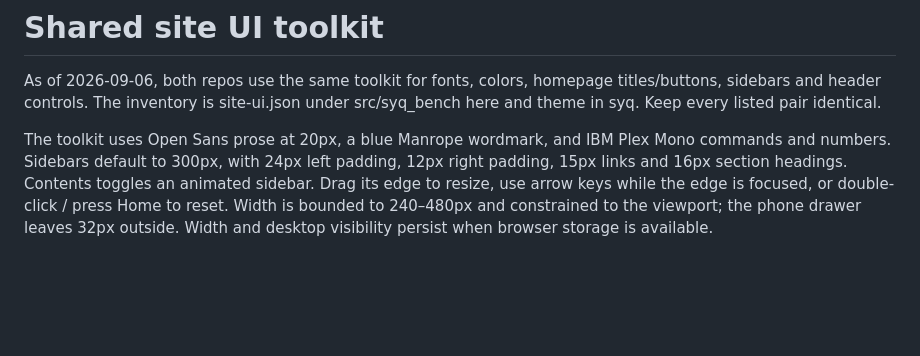
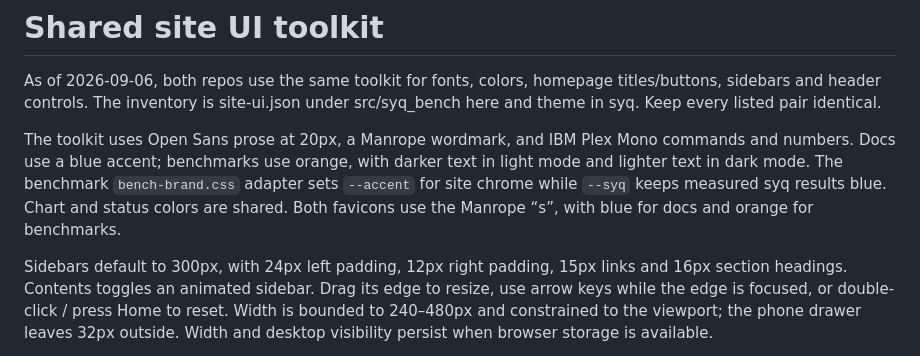
Before and after one commit to greaber/syq-bench, a Markdown page: site/BRANDING.md, the part around the change. Drawn GitHub-style; blank space fills up the shorter version.

Commit message:
Document the benchmark accent palette

```diff
--- a/site/BRANDING.md
+++ b/site/BRANDING.md
@@ -4,8 +4,14 @@ As of 2026-09-06, both repos use the same toolkit for fonts, colors, homepage
 titles/buttons, sidebars and header controls. The inventory is site-ui.json
 under src/syq_bench here and theme in syq. Keep every listed pair identical.
 
-The toolkit uses Open Sans prose at 20px, a blue Manrope wordmark, and IBM Plex
-Mono commands and numbers. Sidebars default to 300px, with 24px left padding,
+The toolkit uses Open Sans prose at 20px, a Manrope wordmark, and IBM Plex
+Mono commands and numbers. Docs use a blue accent; benchmarks use orange,
+with darker text in light mode and lighter text in dark mode. The benchmark
+`bench-brand.css` adapter sets `--accent` for site chrome while `--syq` keeps
+measured syq results blue. Chart and status colors are shared. Both favicons
+use the Manrope “s”, with blue for docs and orange for benchmarks.
+
+Sidebars default to 300px, with 24px left padding,
 12px right padding, 15px links and 16px section headings. Contents toggles an
 animated sidebar. Drag its edge to resize, use arrow keys while the edge is
 focused, or double-click / press Home to reset. Width is bounded to 240–480px
```
